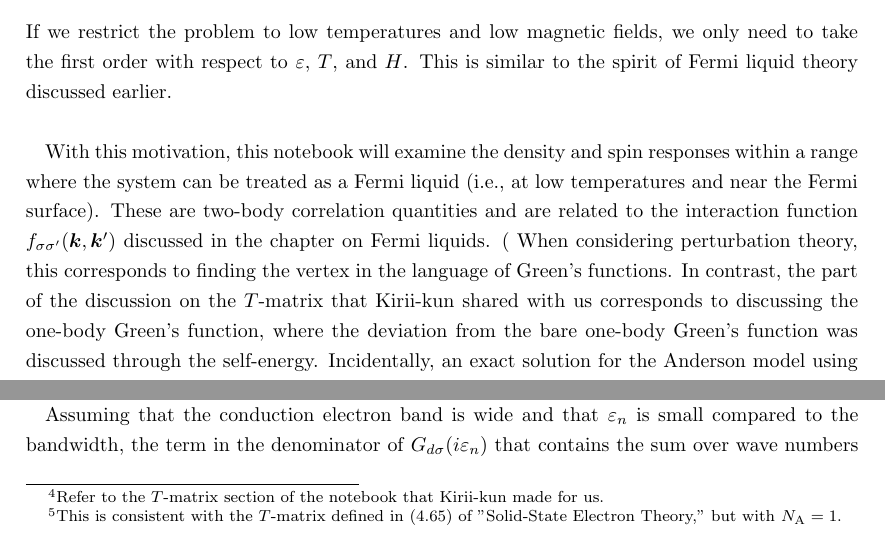
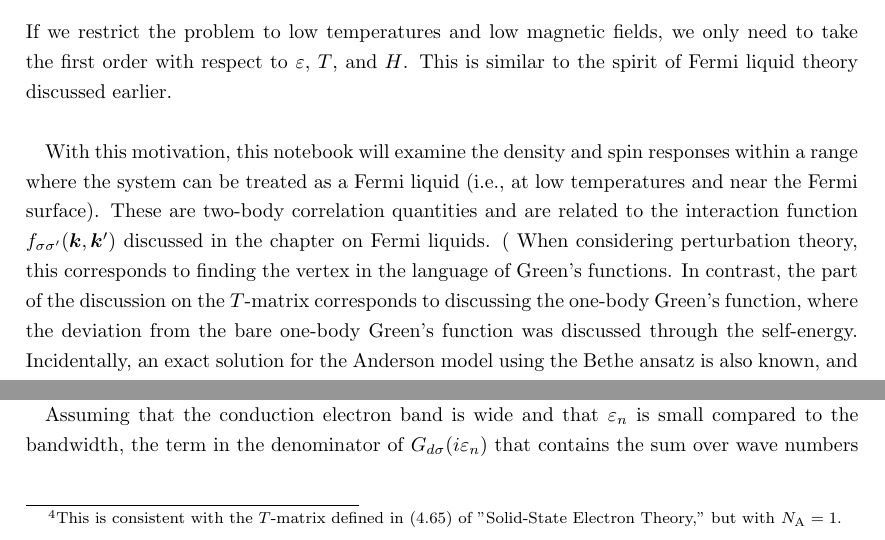
Before and after one commit to masaru113/mastex, a LaTeX document (tex/phys/LocalFermiLiquid/main.tex): two parts of pages 4 and 5 of 14, joined at a grey line, cut so that both start at the same text. Compiled offline with pLaTeX and dvipdfmx.

Commit message:
fix: cut unnecessary memo

```diff
--- a/tex/phys/LocalFermiLiquid/main.tex
+++ b/tex/phys/LocalFermiLiquid/main.tex
@@ -543,7 +543,7 @@ With this motivation, this notebook will examine the density and spin responses
 These are two-body correlation quantities and are related to the interaction function $f_{\sigma\sigma'}(\bm{k},\bm{k}')$ discussed in the chapter on Fermi liquids.
 (
 When considering perturbation theory, this corresponds to finding the vertex in the language of Green's functions.
-In contrast, the part of the discussion on the $T$-matrix that Kirii-kun shared with us corresponds to discussing the one-body Green's function, where the deviation from the bare one-body Green's function was discussed through the self-energy.
+In contrast, the part of the discussion on the $T$-matrix corresponds to discussing the one-body Green's function, where the deviation from the bare one-body Green's function was discussed through the self-energy.
 Incidentally, an exact solution for the Anderson model using the Bethe ansatz is also known, and its solution can be expanded in a power series of $U$.
 This supports the validity of discussing the model with a $U$ expansion, similar to the treatment of Fermi liquids in the previous chapter.
 )
@@ -663,9 +663,6 @@ The equation of motion that $G_{\bm{k}\bm{k}' \sigma}(\tau)$ obeys can be expres
 		i \varepsilon_{n} - \varepsilon_{\bm{k}'}
 	}
 \end{align}
-\footnote{
-	Refer to the $T$-matrix section of the notebook that Kirii-kun made for us.
-}
 .
 The first term represents the motion of an electron without an impurity (the bare Green's function), and the second term represents scattering by an impurity.
 The $T$-matrix that describes this scattering is
```
Also changed, not shown: tex/phys/LocalFermiLiquid/main_ja.tex (+1 -1 lines).
